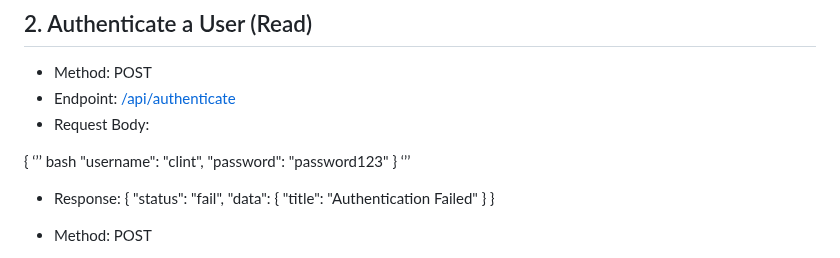
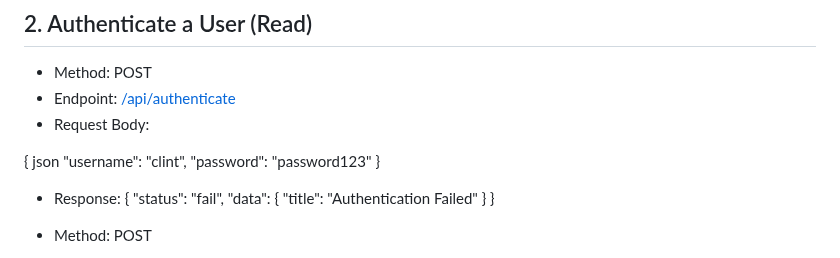
Before and after one commit to clintagumo/4C-LIBRARY, a Markdown page: README.md, the part around the change. Drawn GitHub-style.

```diff
--- a/README.md
+++ b/README.md
@@ -71,11 +71,11 @@ CRUD represents the fundamental operations required for persistent storage in an
 - Request Body:
 
 {
-‘’’ bash
+json
     "username": "clint",
     "password": "password123"
 }
-‘’’
+
 - Response:
 {
   "status": "fail",
```
